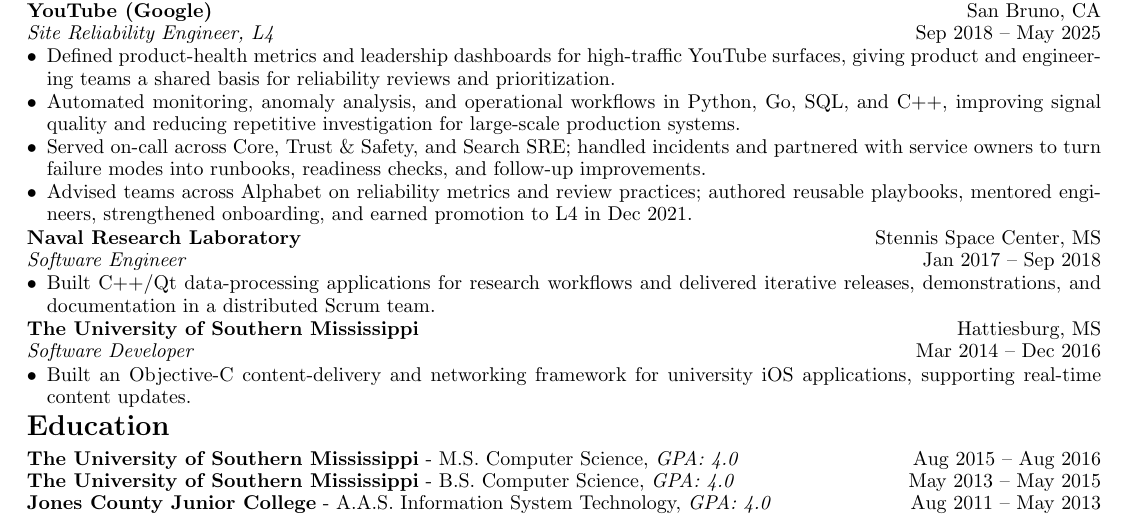
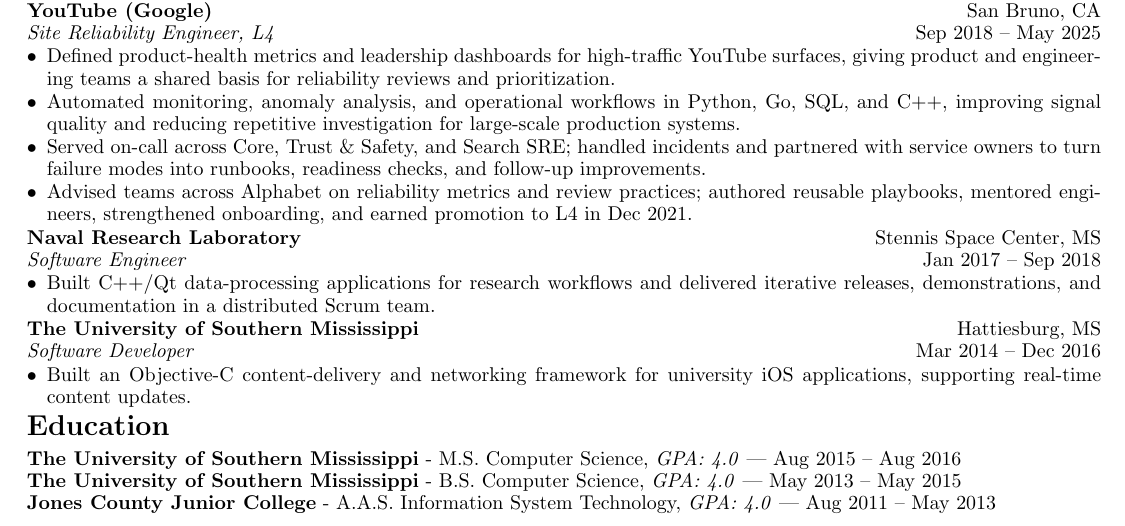
Before and after one commit to futuroptimist/danielsmith.io, a LaTeX CV (docs/resume/2026-06/resume.tex): part of the page, cut so that both start at the same text. Compiled offline with pdfLaTeX.

Commit message:
📄 : – tighten resume education ATS gate
- Keep Education degree and date pairs together in extraction.

- Promote Education pairing smoke policy to blocking errors.

- Test with latexmk, pdftotext, ATS smoke, and repo checks.

```diff
--- a/docs/resume/2026-06/resume.tex
+++ b/docs/resume/2026-06/resume.tex
@@ -90,11 +90,11 @@
 
 \vspace{-2mm}
 \section*{Education}
-\textbf{The University of Southern Mississippi} - M.S. Computer Science, \textit{GPA: 4.0}
-\hfill Aug 2015 -- Aug 2016 \\
-\textbf{The University of Southern Mississippi} - B.S. Computer Science, \textit{GPA: 4.0}
-\hfill May 2013 -- May 2015 \\
-\textbf{Jones County Junior College} - A.A.S. Information System Technology, \textit{GPA: 4.0}
-\hfill Aug 2011 -- May 2013
+\textbf{The University of Southern Mississippi} - M.S. Computer Science, \textit{GPA: 4.0} |
+Aug 2015 -- Aug 2016 \\
+\textbf{The University of Southern Mississippi} - B.S. Computer Science, \textit{GPA: 4.0} |
+May 2013 -- May 2015 \\
+\textbf{Jones County Junior College} - A.A.S. Information System Technology, \textit{GPA: 4.0} |
+Aug 2011 -- May 2013
 
 \end{document}
```
Also changed, not shown: 2 other files.
